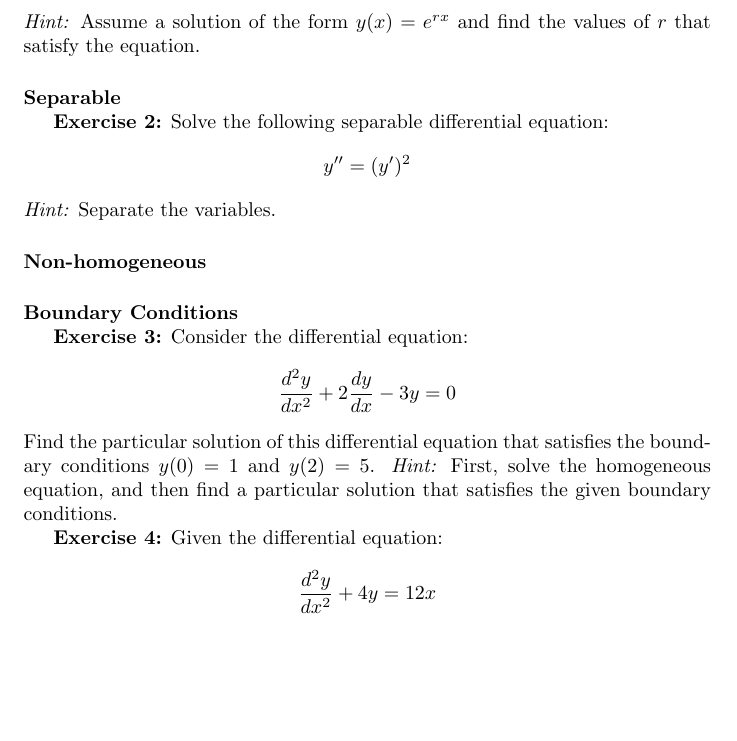
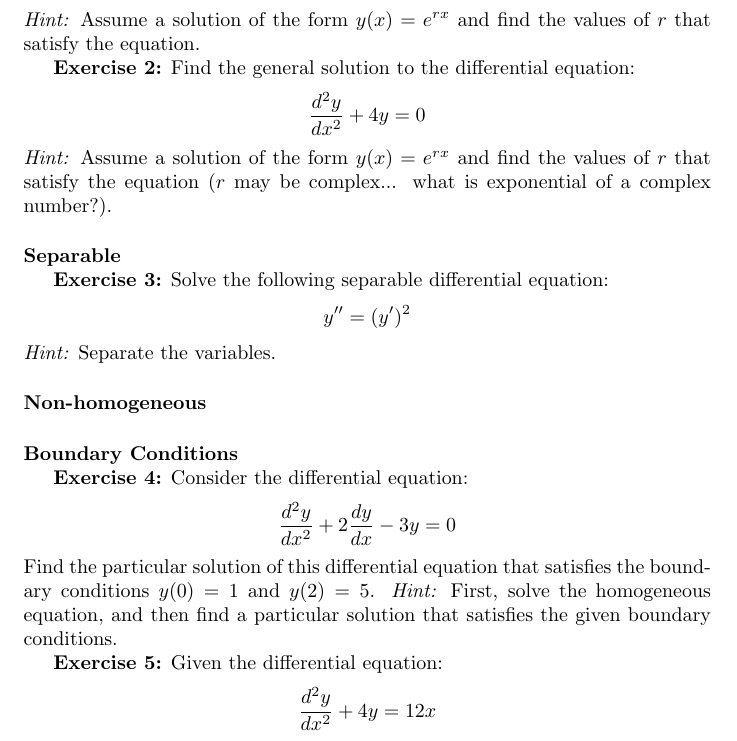
Before and after one commit to pauldubois98/RefresherMaths2023, a LaTeX problem sheet (ExercisesSet3/ExercisesCalculus.tex): part of page 5 of 5, cut so that both start at the same text, the shorter picture padded with empty space. Compiled offline with pdfLaTeX.

Commit message:
inserted ex 2

```diff
--- a/ExercisesSet3/ExercisesCalculus.tex
+++ b/ExercisesSet3/ExercisesCalculus.tex
@@ -233,9 +233,16 @@
 	\]
 	\textit{Hint:} Assume a solution of the form \(y(x) = e^{rx}\) and find the values of \(r\) that satisfy the equation.
 
+	\textbf{Exercise 2:}
+	Find the general solution to the differential equation:
+	\[
+	\frac{d^2y}{dx^2} + 4y = 0
+	\]
+	\textit{Hint:} Assume a solution of the form \(y(x) = e^{rx}\) and find the values of \(r\) that satisfy the equation ($r$ may be complex... what is exponential of a complex number?).
+
 	\paragraph{Separable}\mbox{}
 
-	\textbf{Exercise 2:}
+	\textbf{Exercise 3:}
 	Solve the following separable differential equation:
 	$$y'' = (y')^2$$
 	\textit{Hint:} Separate the variables.
@@ -244,7 +251,7 @@
 
 	\paragraph{Boundary Conditions}\mbox{}
 
-	\textbf{Exercise 3:}
+	\textbf{Exercise 4:}
 	Consider the differential equation:
 	\[
 	\frac{d^2y}{dx^2} + 2\frac{dy}{dx} - 3y = 0
@@ -252,7 +259,7 @@
 	Find the particular solution of this differential equation that satisfies the boundary conditions \(y(0) = 1\) and \(y(2) = 5\).
 	\textit{Hint:} First, solve the homogeneous equation, and then find a particular solution that satisfies the given boundary conditions.
 
-	\textbf{Exercise 4:}
+	\textbf{Exercise 5:}
 	Given the differential equation:
 	\[
 	\frac{d^2y}{dx^2} + 4y = 12x
```
Also changed, not shown: ExercisesSet3/ExercisesCalculus.pdf.
